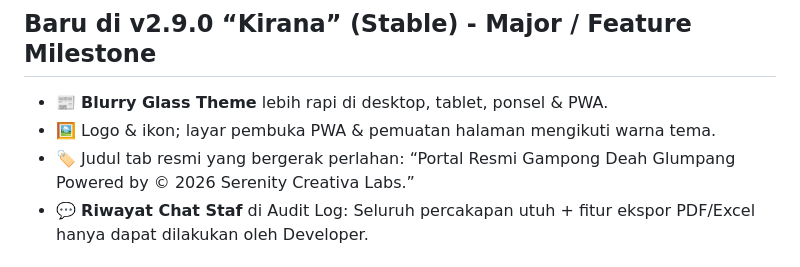
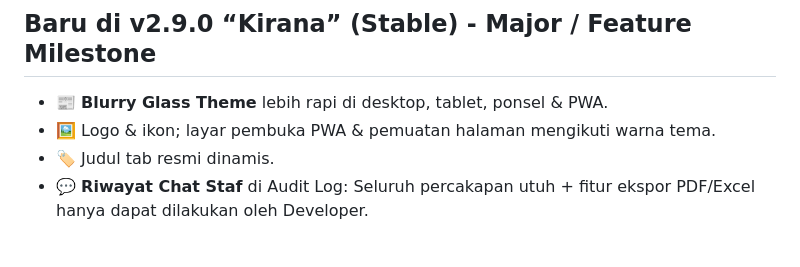
Before and after one commit to serenitycreativelabs/Serenity, a Markdown page: README.md, the part around the change. Rendered like a GitHub page.

```diff
--- a/README.md
+++ b/README.md
@@ -20,7 +20,7 @@
 ## Baru di v2.9.0 “Kirana” (Stable) - Major / Feature Milestone
 - 📰 **Blurry Glass Theme** lebih rapi di desktop, tablet, ponsel & PWA.
 - 🖼️ Logo & ikon; layar pembuka PWA & pemuatan halaman mengikuti warna tema.
-- 🏷️ Judul tab resmi yang bergerak perlahan: “Portal Resmi Gampong Deah Glumpang Powered by © 2026 Serenity Creativa Labs.”
+- 🏷️ Judul tab resmi dinamis.
 - 💬 **Riwayat Chat Staf** di Audit Log: Seluruh percakapan utuh + fitur ekspor PDF/Excel hanya dapat dilakukan oleh Developer.
 
 ## Baru di v2.8.0 “Nadi” (Stable)
```
